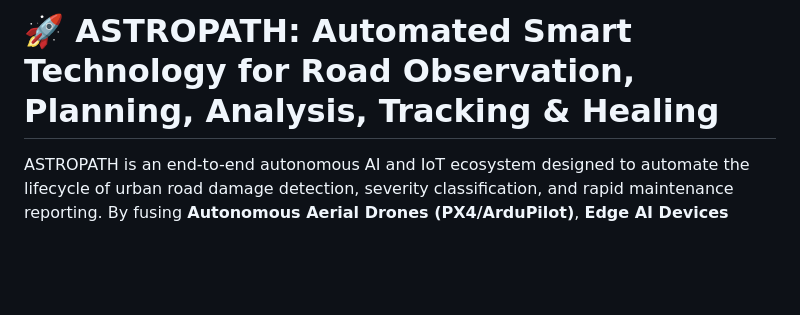
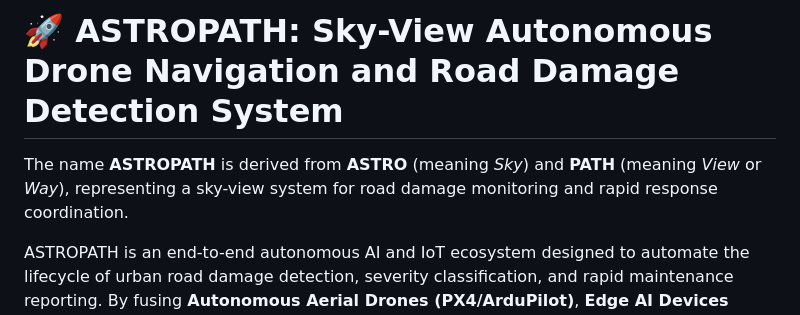
Before and after one commit to 438malludiswardhanreddy-sketch/ASTROPATH, a Markdown page: README.md, the part around the change. Drawn GitHub-style; blank space fills up the shorter version.

Commit message:
docs: redefine ASTROPATH title representing sky and view/path

```diff
--- a/README.md
+++ b/README.md
@@ -1,4 +1,6 @@
-# 🚀 ASTROPATH: Automated Smart Technology for Road Observation, Planning, Analysis, Tracking & Healing
+# 🚀 ASTROPATH: Sky-View Autonomous Drone Navigation and Road Damage Detection System
+
+The name **ASTROPATH** is derived from **ASTRO** (meaning *Sky*) and **PATH** (meaning *View* or *Way*), representing a sky-view system for road damage monitoring and rapid response coordination.
 
 ASTROPATH is an end-to-end autonomous AI and IoT ecosystem designed to automate the lifecycle of urban road damage detection, severity classification, and rapid maintenance reporting. By fusing **Autonomous Aerial Drones (PX4/ArduPilot)**, **Edge AI Devices (ESP32-CAM/Raspberry Pi)**, and **Mobile Citizen Portals**, ASTROPATH builds a real-time, high-accuracy digital twin of municipal road infrastructure.
 
```
Also changed, not shown: docs/Project_Report.md (+2 -2 lines), research/patent_draft.md (+1 -1 lines).
